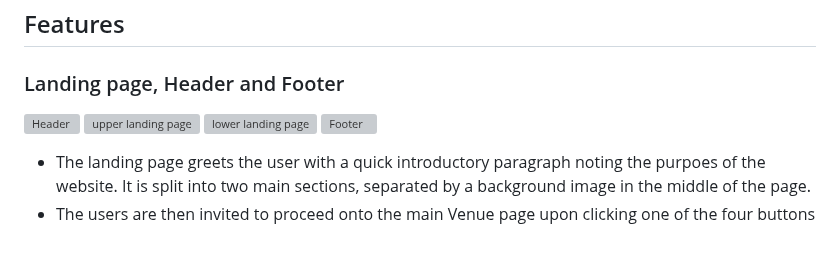
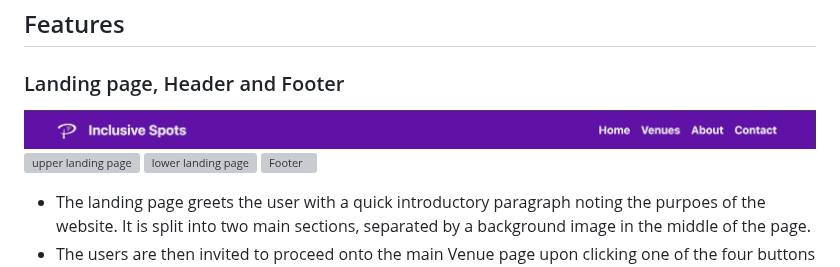
Before and after one commit to VCGithubCode/prideful-programmers, a Markdown page: README.md, the part around one of its changes. GitHub-like rendering; blank space fills up the shorter version; grey boxes are pictures that could not be loaded.

Commit message:
image fix

```diff
--- a/README.md
+++ b/README.md
@@ -263,7 +263,7 @@ The Inclusive Spots website was created utilizing agile methodologies to boost t
 ## Features
 
 ### Landing page, Header and Footer
-![Header](documentation/images/features\Header.png)
+![Header](documentation/images/features/Header.png)
 ![upper landing page](documentation/images/features/landing-upper-fold.png)
 ![lower landing page](documentation/images/features/landing-bottom-fold.png)
 ![Footer](documentation/images/features/footer.png)
```
Also changed, not shown: other parts of README.md (+1 -1 lines).
